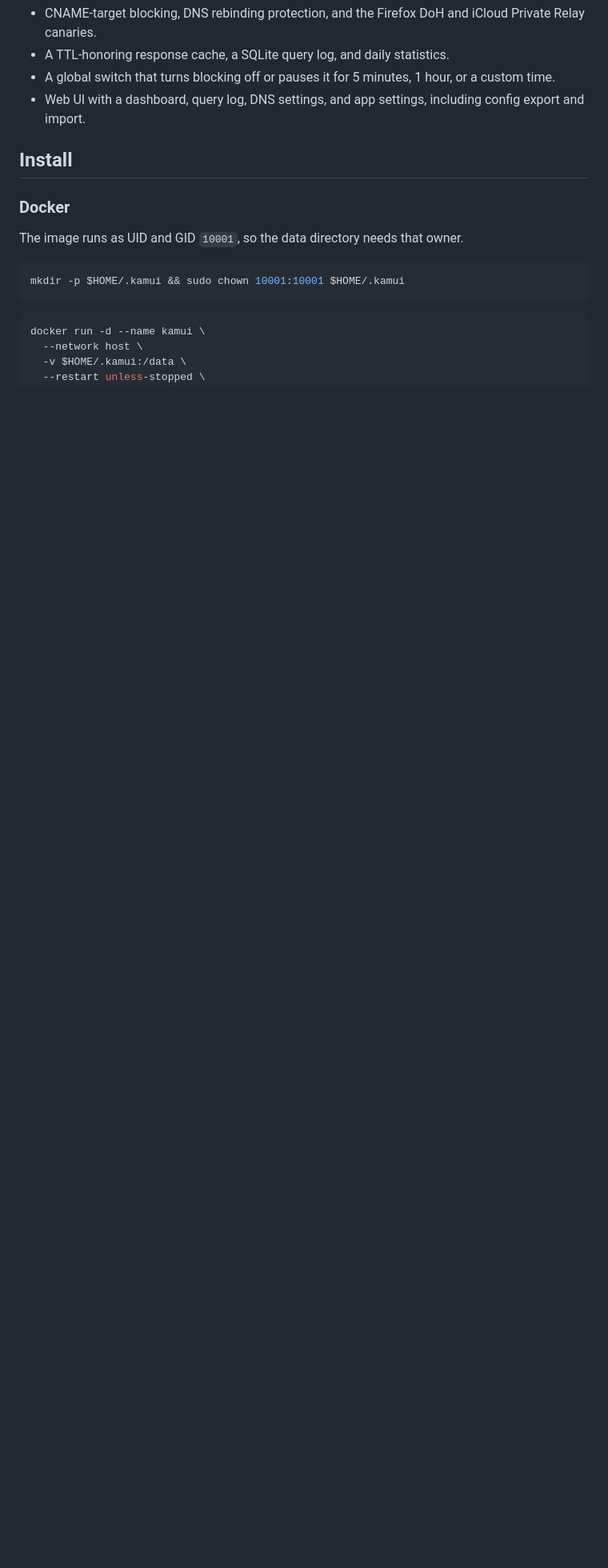
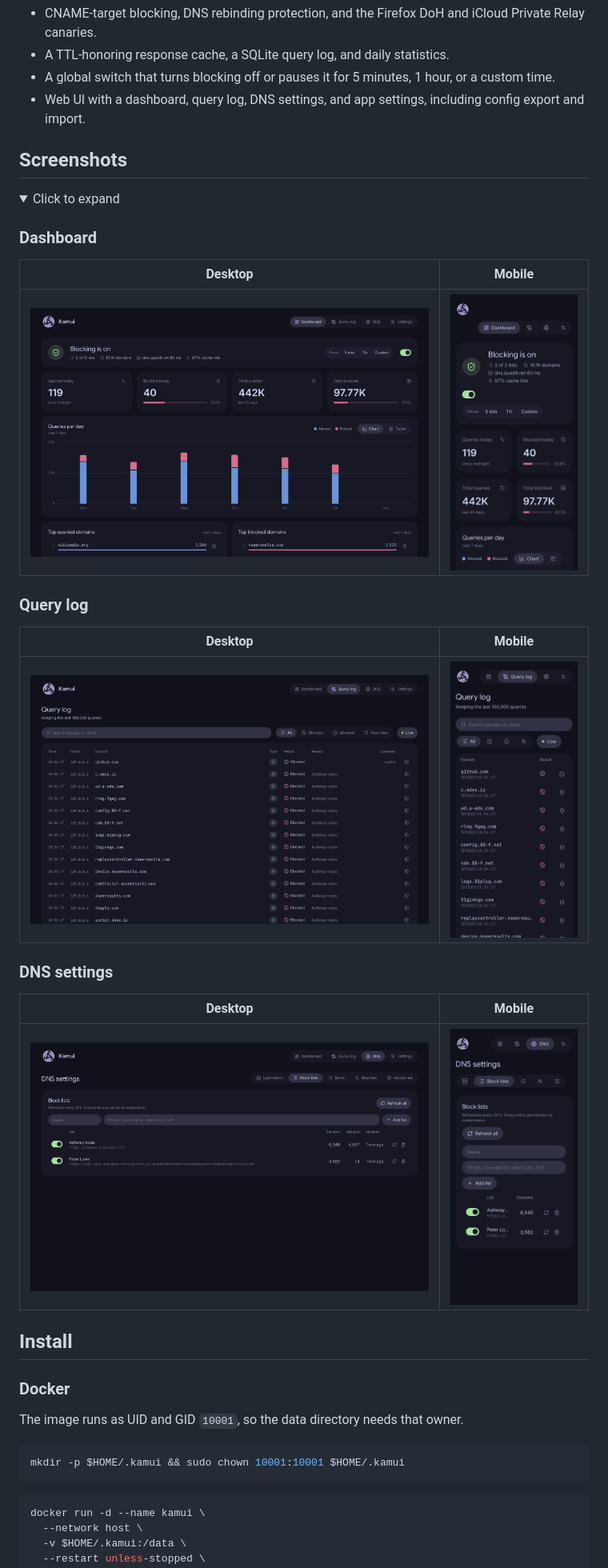
Before and after one commit to Tanq16/kamui, a Markdown page: README.md, the part around one of its changes. Shown at 80% size. Drawn GitHub-style; pictures changed too: .github/assets/dashboard-desktop.png (added), .github/assets/dashboard-mobile.png (added), .github/assets/dns-desktop.png (added); folded sections open; blank space fills up the shorter version.

Commit message:
Add README screenshots and darwin/amd64 binary
Claude-Session: https://claude.ai/code/session_01H2Y2C9DvkJfMT532ADXuqX

```diff
--- a/README.md
+++ b/README.md
@@ -23,6 +23,31 @@ It is not a public resolver. It serves no DoH, DoT, or DHCP, and the UI has no l
 - A TTL-honoring response cache, a SQLite query log, and daily statistics.
 - A global switch that turns blocking off or pauses it for 5 minutes, 1 hour, or a custom time.
 - Web UI with a dashboard, query log, DNS settings, and app settings, including config export and import.
+
+## Screenshots
+
+<details>
+<summary>Click to expand</summary>
+
+### Dashboard
+
+| Desktop | Mobile |
+| :---: | :---: |
+| <img src=".github/assets/dashboard-desktop.png" alt="Dashboard desktop" width="100%" /> | <img src=".github/assets/dashboard-mobile.png" alt="Dashboard mobile" width="100%" /> |
+
+### Query log
+
+| Desktop | Mobile |
+| :---: | :---: |
+| <img src=".github/assets/querylog-desktop.png" alt="Query log desktop" width="100%" /> | <img src=".github/assets/querylog-mobile.png" alt="Query log mobile" width="100%" /> |
+
+### DNS settings
+
+| Desktop | Mobile |
+| :---: | :---: |
+| <img src=".github/assets/dns-desktop.png" alt="DNS settings desktop" width="100%" /> | <img src=".github/assets/dns-mobile.png" alt="DNS settings mobile" width="100%" /> |
+
+</details>
 
 ## Install
 
```
Also changed, not shown: other parts of README.md (+2 -2 lines).
